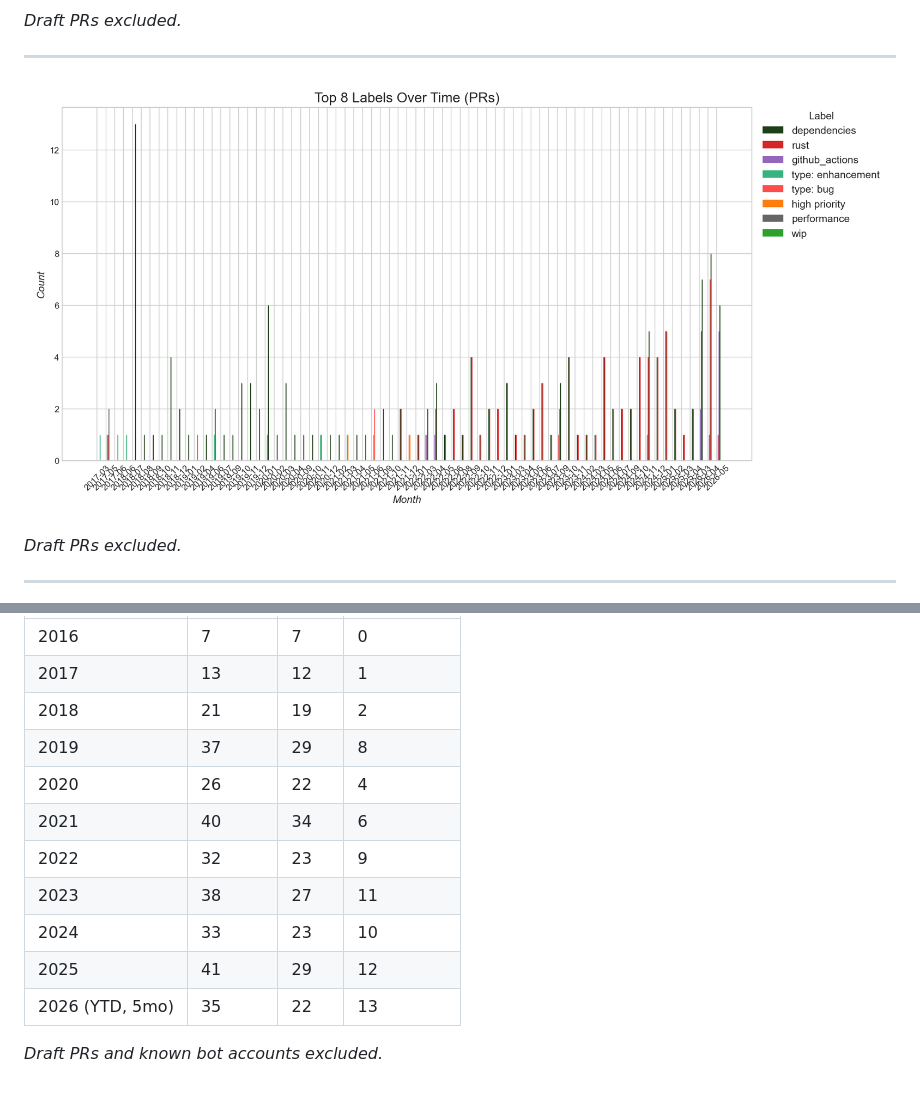
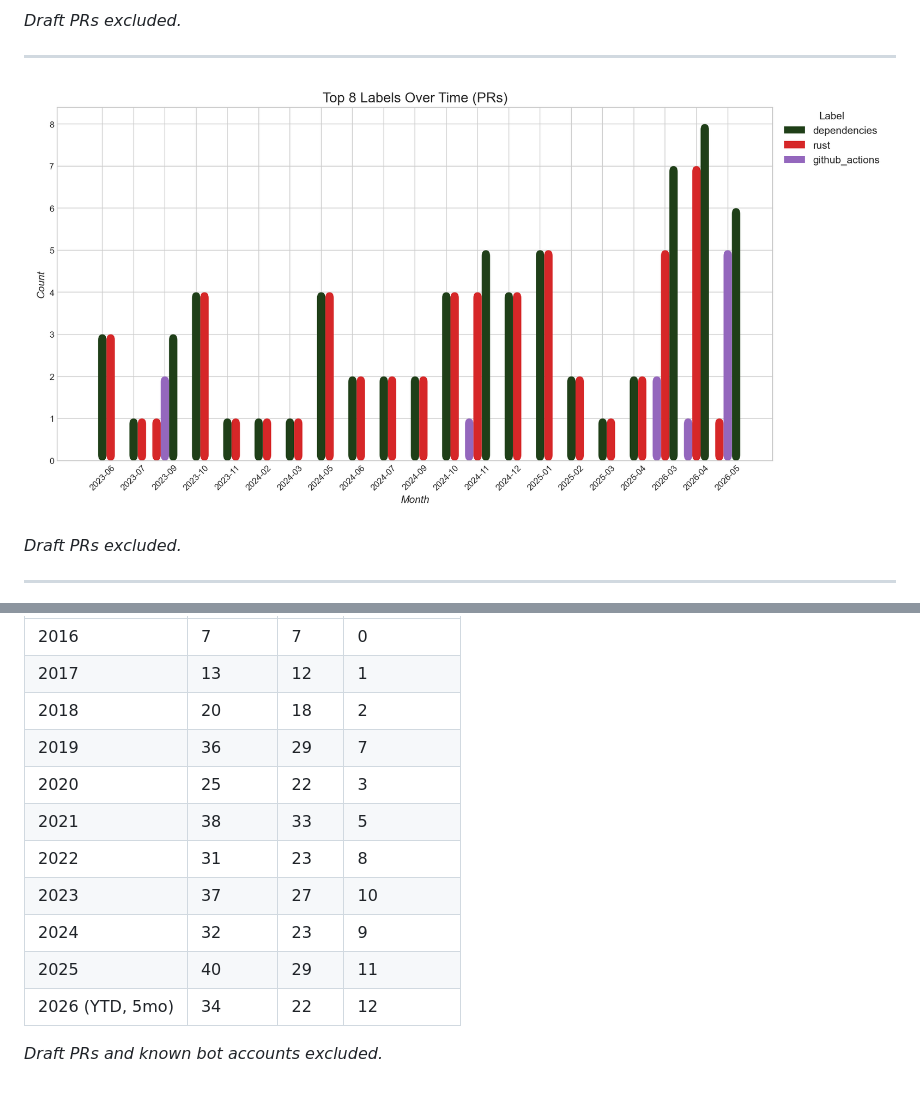
Before and after one commit to vectordotdev/github-tools, a Markdown page: trends/tantivy.md, 2 parts joined by grey strips. Drawn GitHub-style; pictures changed too: data/images/quickwit-oss_tantivy_pull_requests.label_counts.png.

Commit message:
Regenerate tantivy charts with 3-year window (--start 2023-06)
Co-Authored-By: Claude Sonnet 4.6 <noreply@anthropic.com>

```diff
--- a/trends/tantivy.md
+++ b/trends/tantivy.md
@@ -52,15 +52,15 @@
 |------|--------|-----|-----------|
 | 2016 | 7 | 7 | 0 |
 | 2017 | 13 | 12 | 1 |
-| 2018 | 21 | 19 | 2 |
-| 2019 | 37 | 29 | 8 |
-| 2020 | 26 | 22 | 4 |
-| 2021 | 40 | 34 | 6 |
-| 2022 | 32 | 23 | 9 |
-| 2023 | 38 | 27 | 11 |
-| 2024 | 33 | 23 | 10 |
-| 2025 | 41 | 29 | 12 |
-| 2026 (YTD, 5mo) | 35 | 22 | 13 |
+| 2018 | 20 | 18 | 2 |
+| 2019 | 36 | 29 | 7 |
+| 2020 | 25 | 22 | 3 |
+| 2021 | 38 | 33 | 5 |
+| 2022 | 31 | 23 | 8 |
+| 2023 | 37 | 27 | 10 |
+| 2024 | 32 | 23 | 9 |
+| 2025 | 40 | 29 | 11 |
+| 2026 (YTD, 5mo) | 34 | 22 | 12 |
 
 <!-- AUTO:yearly-contributors:end -->
 
```
Also changed, not shown: data/images/quickwit-oss_tantivy_issues.label_counts.png, data/images/quickwit-oss_tantivy_issues.monthly_trend.png, data/images/quickwit-oss_tantivy_pull_requests.monthly_trend.png.
